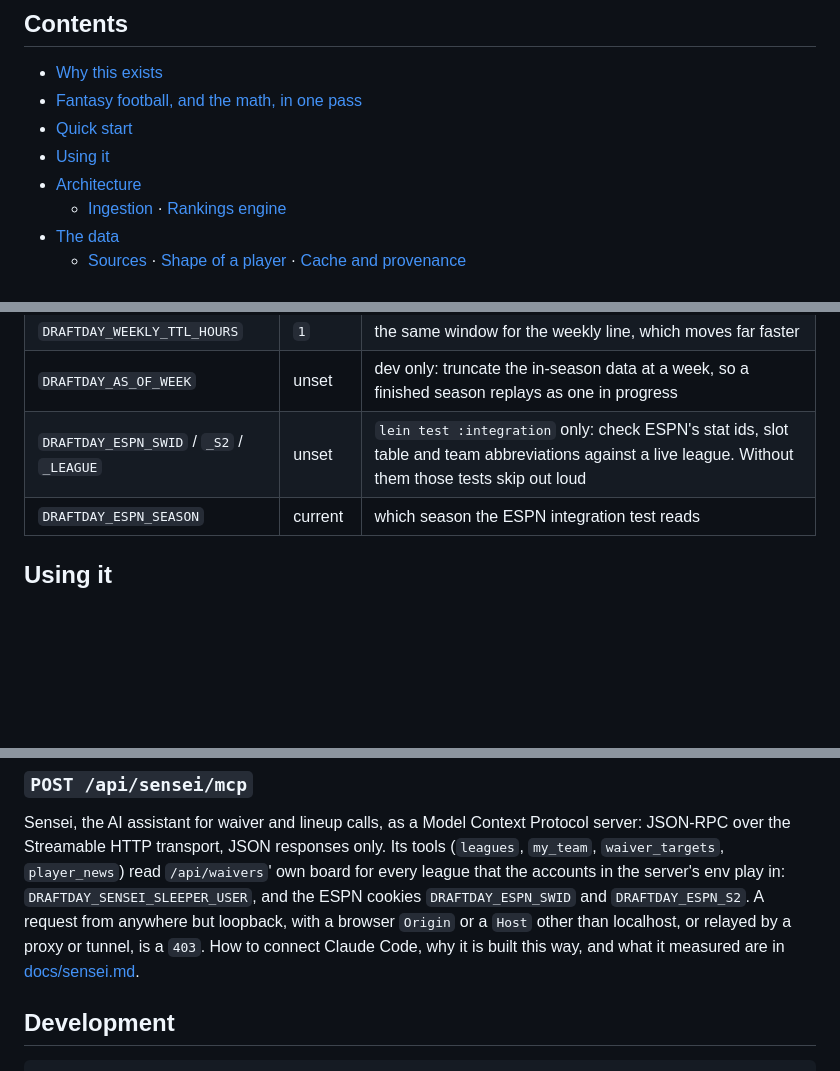
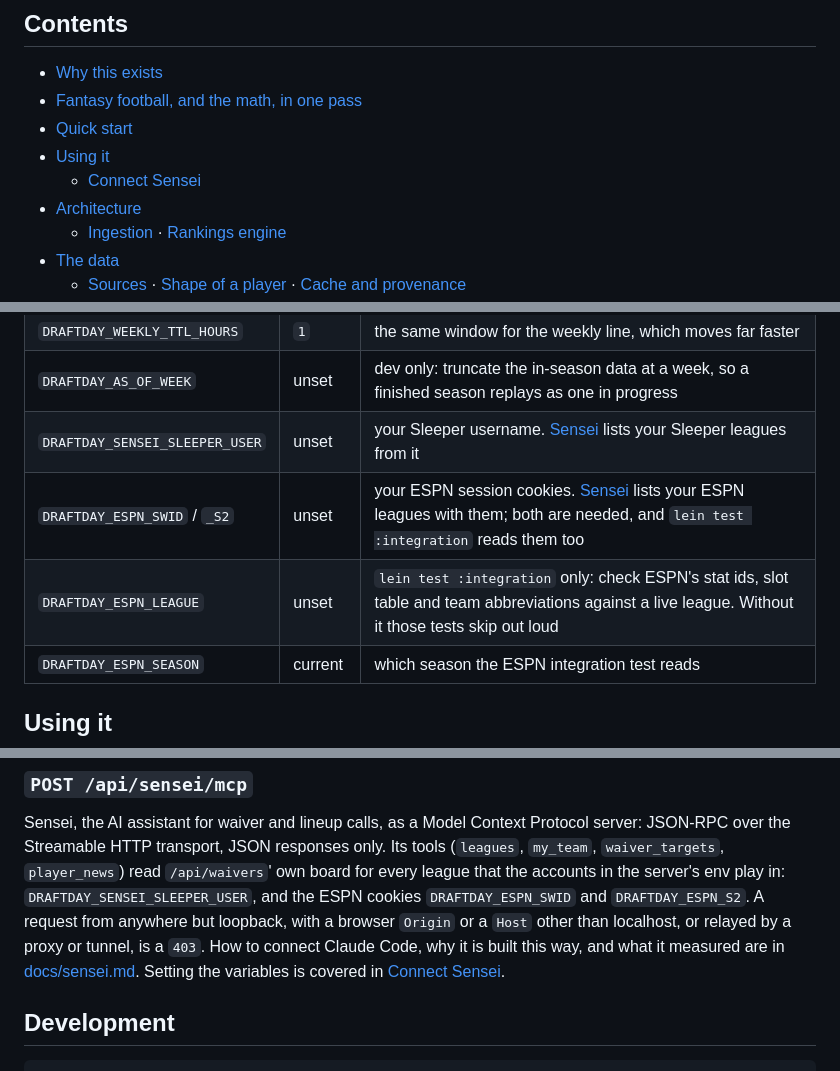
Before and after one commit to RockChalkJay/draft-day-clj, a Markdown page: README.md, 3 parts joined by grey strips. GitHub-like rendering; blank space fills up the shorter version.

```diff
--- a/README.md
+++ b/README.md
@@ -26,6 +26,7 @@ which is why the status line reads `sample` — that is real data from
 - [Fantasy football, and the math, in one pass](#fantasy-football-and-the-math-in-one-pass)
 - [Quick start](#quick-start)
 - [Using it](#using-it)
+  - [Connect Sensei](#connect-sensei)
 - [Architecture](#architecture)
   - [Ingestion](#ingestion) · [Rankings engine](#rankings-engine)
 - [The data](#the-data)
@@ -195,7 +196,9 @@ shadow-cljs also serves `resources/public` on :8280, but nothing answers
 | `DRAFTDAY_CACHE_TTL_HOURS` | `24` | how long the on-disk player cache stays fresh |
 | `DRAFTDAY_WEEKLY_TTL_HOURS` | `1` | the same window for the weekly line, which moves far faster |
 | `DRAFTDAY_AS_OF_WEEK` | unset | dev only: truncate the in-season data at a week, so a finished season replays as one in progress |
-| `DRAFTDAY_ESPN_SWID` / `_S2` / `_LEAGUE` | unset | `lein test :integration` only: check ESPN's stat ids, slot table and team abbreviations against a live league. Without them those tests skip out loud |
+| `DRAFTDAY_SENSEI_SLEEPER_USER` | unset | your Sleeper username. [Sensei](#connect-sensei) lists your Sleeper leagues from it |
+| `DRAFTDAY_ESPN_SWID` / `_S2` | unset | your ESPN session cookies. [Sensei](#connect-sensei) lists your ESPN leagues with them; both are needed, and `lein test :integration` reads them too |
+| `DRAFTDAY_ESPN_LEAGUE` | unset | `lein test :integration` only: check ESPN's stat ids, slot table and team abbreviations against a live league. Without it those tests skip out loud |
 | `DRAFTDAY_ESPN_SEASON` | current | which season the ESPN integration test reads |
 
 ## Using it
@@ -919,7 +998,8 @@ play in: `DRAFTDAY_SENSEI_SLEEPER_USER`, and the ESPN cookies `DRAFTDAY_ESPN_SWI
 and `DRAFTDAY_ESPN_S2`. A request from anywhere but loopback, with a browser
 `Origin` or a `Host` other than localhost, or relayed by a proxy or tunnel, is a
 `403`. How to connect Claude Code, why it is built this way, and what it
-measured are in [docs/sensei.md](docs/sensei.md).
+measured are in [docs/sensei.md](docs/sensei.md). Setting the variables is covered
+in [Connect Sensei](#connect-sensei).
 
 ## Development
 
```
Also changed, not shown: other parts of README.md (+76 -0 lines), docs/sensei.md (+4 -2 lines).
